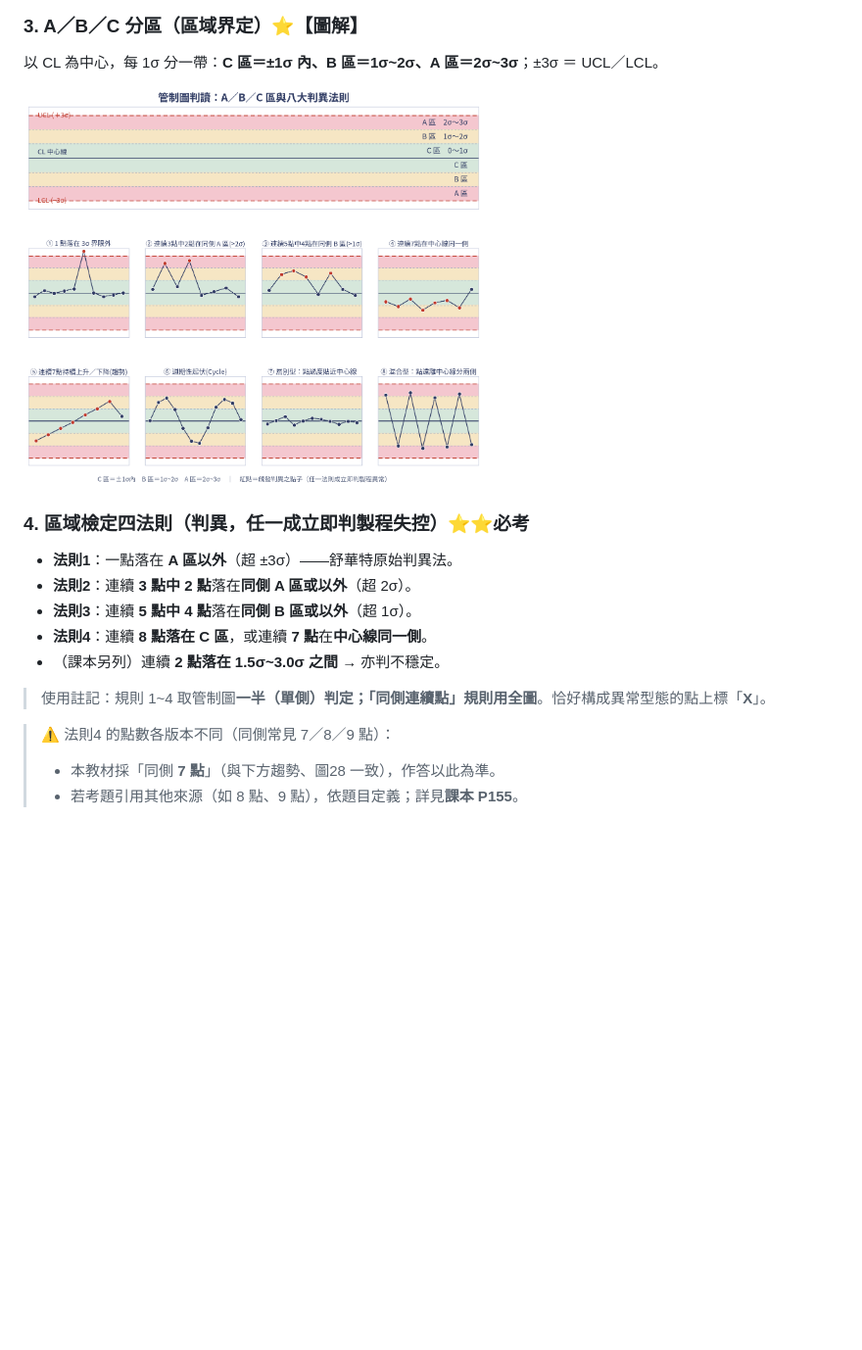
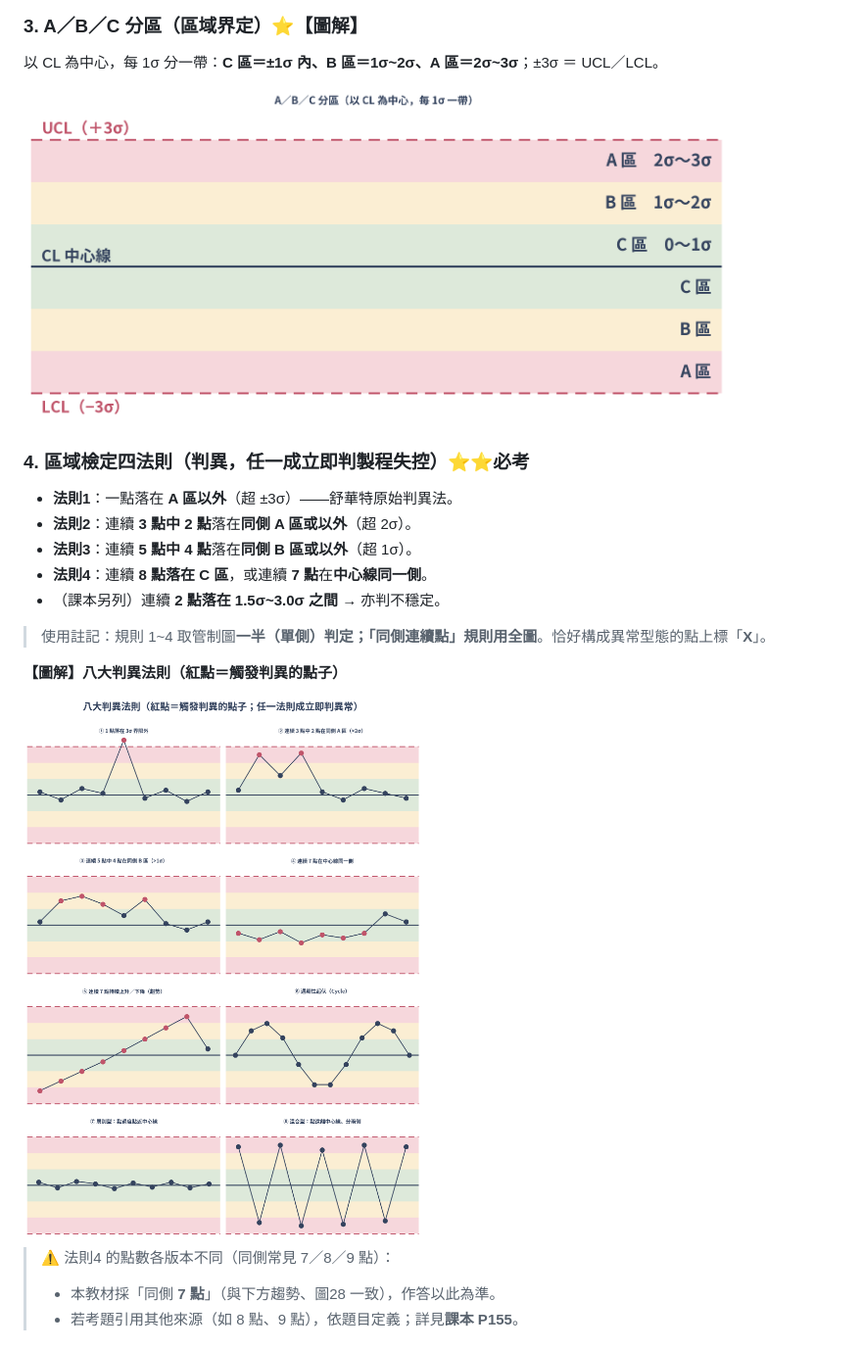
Before and after one commit to 10wang-creat/cqt-quiz, a Markdown page: 統計品管_考試速查筆記.md, the part around the change. Shown at 98% size. Rendered like a GitHub page; pictures changed too: 圖解/control_chart_rules.png (added), 圖解/control_chart_zones.png; blank space fills up the shorter version.

```diff
--- a/統計品管_考試速查筆記.md
+++ b/統計品管_考試速查筆記.md
@@ -1735,7 +1735,7 @@ X̿＝1254/25＝**50.16**；R̄＝120/25＝**4.8**。查 n＝5：A₂＝0.577、
 
 以 CL 為中心，每 1σ 分一帶：**C 區＝±1σ 內、B 區＝1σ~2σ、A 區＝2σ~3σ**；±3σ ＝ UCL／LCL。
 
-<img src="圖解/control_chart_zones.png" width="470">
+<img src="圖解/control_chart_zones.png" width="720">
 
 ### 4. 區域檢定四法則（判異，任一成立即判製程失控）⭐⭐必考
 
@@ -1746,6 +1746,10 @@ X̿＝1254/25＝**50.16**；R̄＝120/25＝**4.8**。查 n＝5：A₂＝0.577、
 - （課本另列）連續 **2 點落在 1.5σ~3.0σ 之間** → 亦判不穩定。
 
 > 使用註記：規則 1~4 取管制圖**一半（單側）**判定；「同側連續點」規則用**全圖**。恰好構成異常型態的點上標「**X**」。
+
+**【圖解】八大判異法則（紅點＝觸發判異的點子）**
+
+<img src="圖解/control_chart_rules.png" width="720">
 
 > ⚠️ 法則4 的點數各版本不同（同側常見 7／8／9 點）：
 >
```
Also changed, not shown: 7 other files.
